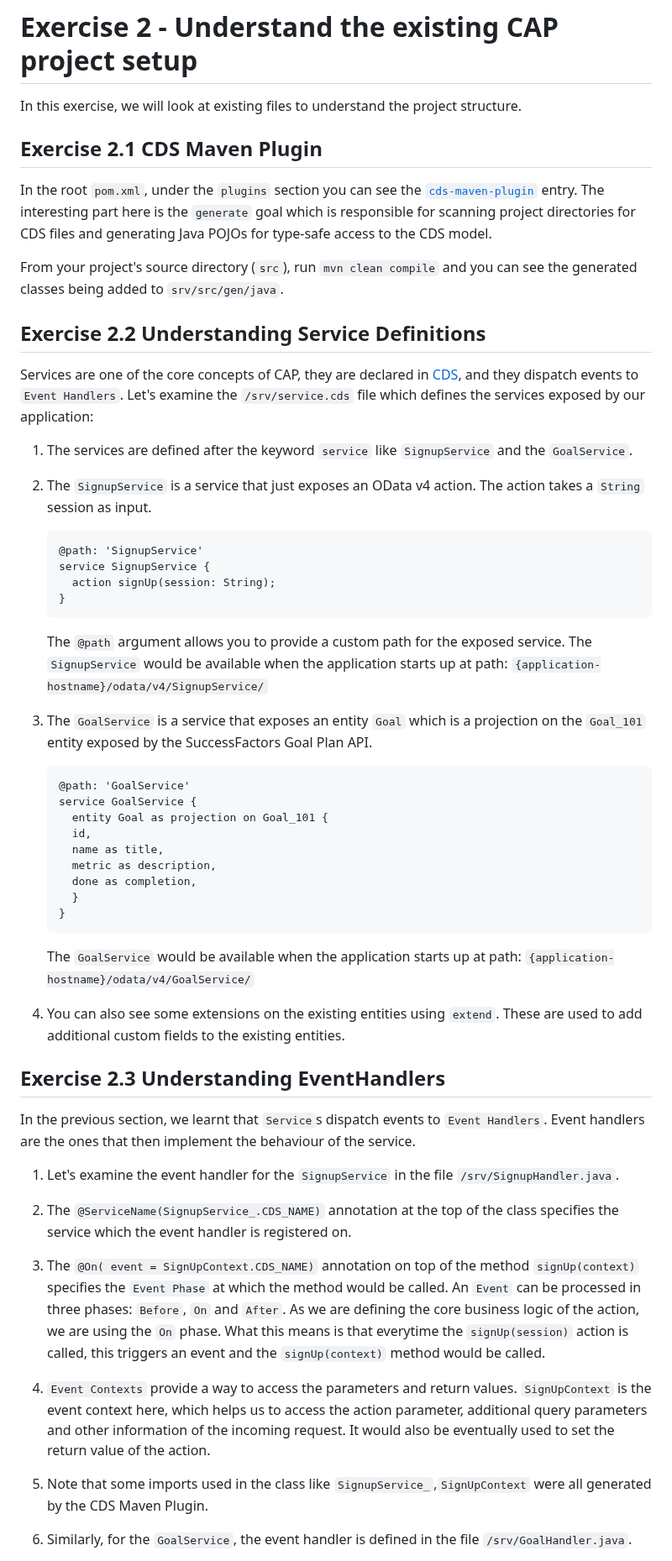
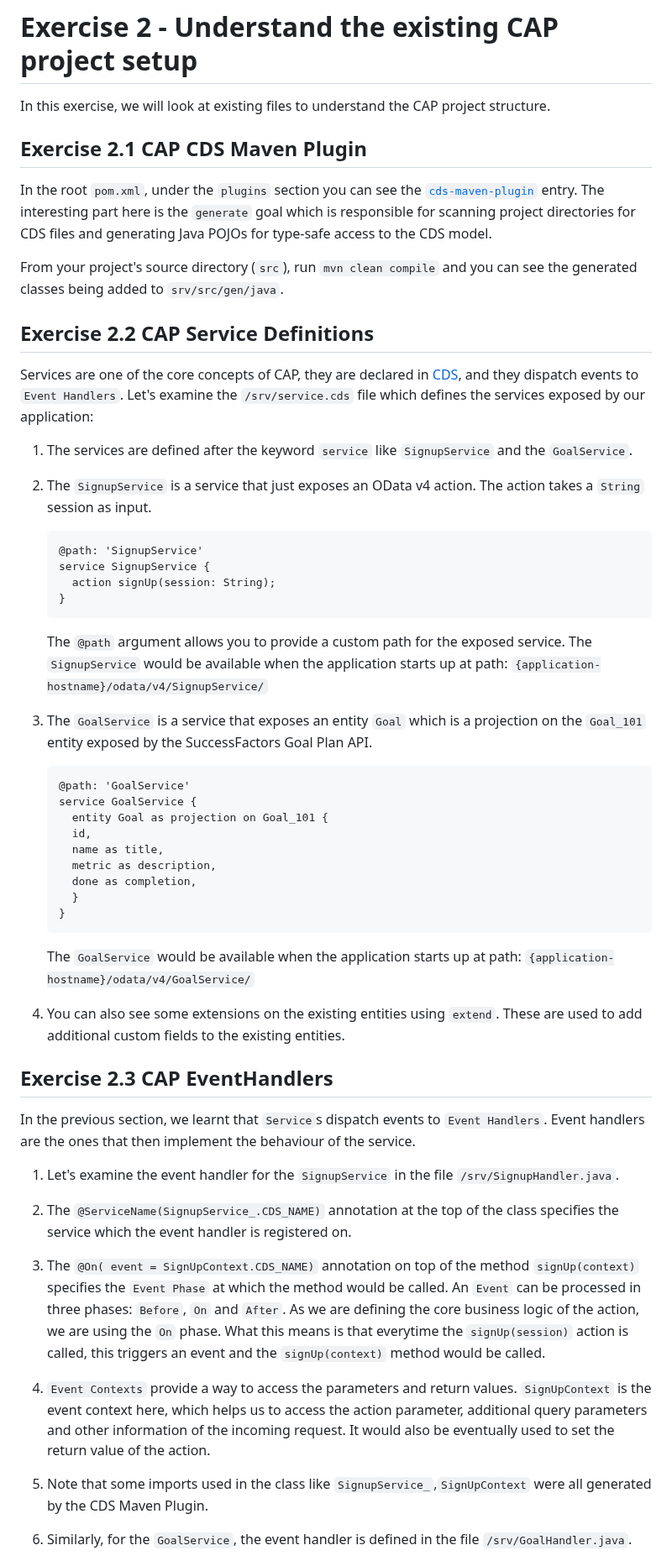
Before and after one commit to SAP-samples/teched2023-AD266, a Markdown page: exercises/ex2/README.md, the part around one of its changes. Shown at 84% size. GitHub-like rendering.

````diff
--- a/exercises/ex2/README.md
+++ b/exercises/ex2/README.md
@@ -1,22 +1,22 @@
 # Exercise 2 - Understand the existing CAP project setup
 
-In this exercise, we will look at existing files to understand the project structure.
+In this exercise, we will look at existing files to understand the CAP project structure.
 
-## Exercise 2.1 CDS Maven Plugin
+## Exercise 2.1 CAP CDS Maven Plugin
 
 In the root `pom.xml`, under the `plugins` section you can see the [`cds-maven-plugin`](https://cap.cloud.sap/docs/java/assets/cds-maven-plugin-site/plugin-info.html) entry.
 The interesting part here is the `generate` goal which is responsible for scanning project directories for CDS files and generating Java POJOs for type-safe access to the CDS model.
 
 From your project's source directory (`src`), run `mvn clean compile` and you can see the generated classes being added to `srv/src/gen/java`.
 
-## Exercise 2.2 Understanding Service Definitions
+## Exercise 2.2 CAP Service Definitions
 
 Services are one of the core concepts of CAP, they are declared in [CDS](https://cap.cloud.sap/docs/about/#service-definitions-in-cds), and they dispatch events to `Event Handlers`.
 Let's examine the `/srv/service.cds` file which defines the services exposed by our application:
 
 1. The services are defined after the keyword `service` like `SignupService` and the `GoalService`.
 
-2. The `SignupService` is a service that just exposes an OData v4 action. The action takes a `String` session as input.
+1. The `SignupService` is a service that just exposes an OData v4 action. The action takes a `String` session as input.
    ```
    @path: 'SignupService'
    service SignupService {
@@ -26,7 +26,7 @@ Let's examine the `/srv/service.cds` file which defines the services exposed by
    The `@path` argument allows you to provide a custom path for the exposed service.
    The `SignupService` would be available when the application starts up at path: `{application-hostname}/odata/v4/SignupService/`
 
-3. The `GoalService` is a service that exposes an entity `Goal` which is a projection on the `Goal_101` entity exposed by the SuccessFactors Goal Plan API.
+1. The `GoalService` is a service that exposes an entity `Goal` which is a projection on the `Goal_101` entity exposed by the SuccessFactors Goal Plan API.
    ```
    @path: 'GoalService'
    service GoalService {
@@ -40,25 +40,25 @@ Let's examine the `/srv/service.cds` file which defines the services exposed by
    ```
    The `GoalService` would be available when the application starts up at path: `{application-hostname}/odata/v4/GoalService/`
 
-4. You can also see some extensions on the existing entities using `extend`. These are used to add additional custom fields to the existing entities.
+1. You can also see some extensions on the existing entities using `extend`. These are used to add additional custom fields to the existing entities.
 
-## Exercise 2.3 Understanding EventHandlers
+## Exercise 2.3 CAP EventHandlers
 
 In the previous section, we learnt that `Service`s dispatch events to `Event Handlers`.
 Event handlers are the ones that then implement the behaviour of the service.
 
 1. Let's examine the event handler for the `SignupService` in the file `/srv/SignupHandler.java`.
 
-2. The `@ServiceName(SignupService_.CDS_NAME)` annotation at the top of the class specifies the service which the event handler is registered on.
+1. The `@ServiceName(SignupService_.CDS_NAME)` annotation at the top of the class specifies the service which the event handler is registered on.
 
-3. The `@On( event = SignUpContext.CDS_NAME)` annotation on top of the method `signUp(context)` specifies the `Event Phase` at which the method would be called.
+1. The `@On( event = SignUpContext.CDS_NAME)` annotation on top of the method `signUp(context)` specifies the `Event Phase` at which the method would be called.
    An `Event` can be processed in three phases: `Before`, `On` and `After`. As we are defining the core business logic of the action, we are using the `On` phase.
    What this means is that everytime the `signUp(session)` action is called, this triggers an event and the `signUp(context)` method would be called.
 
-4. `Event Contexts` provide a way to access the parameters and return values. `SignUpContext` is the event context here, which helps us to access the action parameter, additional query parameters and other information of the incoming request.
+1. `Event Contexts` provide a way to access the parameters and return values. `SignUpContext` is the event context here, which helps us to access the action parameter, additional query parameters and other information of the incoming request.
    It would also be eventually used to set the return value of the action.
 
-5. Note that some imports used in the class like `SignupService_`,`SignUpContext` were all generated by the CDS Maven Plugin.
+1. Note that some imports used in the class like `SignupService_`,`SignUpContext` were all generated by the CDS Maven Plugin.
 
-6. Similarly, for the `GoalService`, the event handler is defined in the file `/srv/GoalHandler.java`.
+1. Similarly, for the `GoalService`, the event handler is defined in the file `/srv/GoalHandler.java`.
 
````
Also changed, not shown: other parts of exercises/ex2/README.md (+10 -8 lines).
